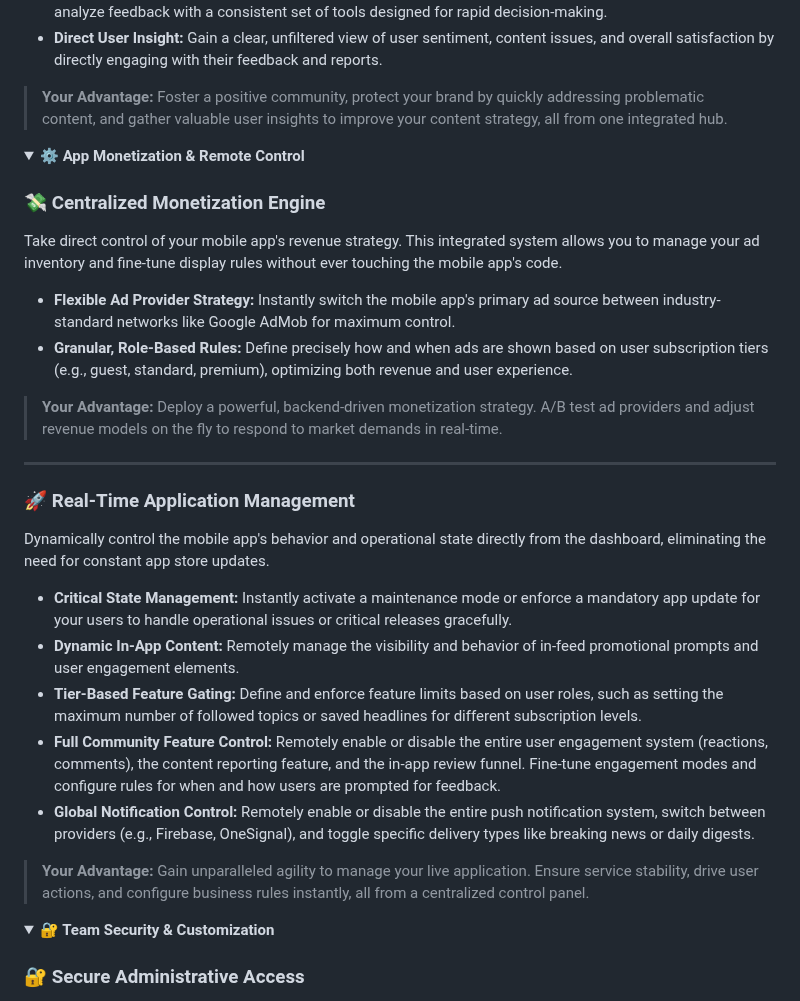
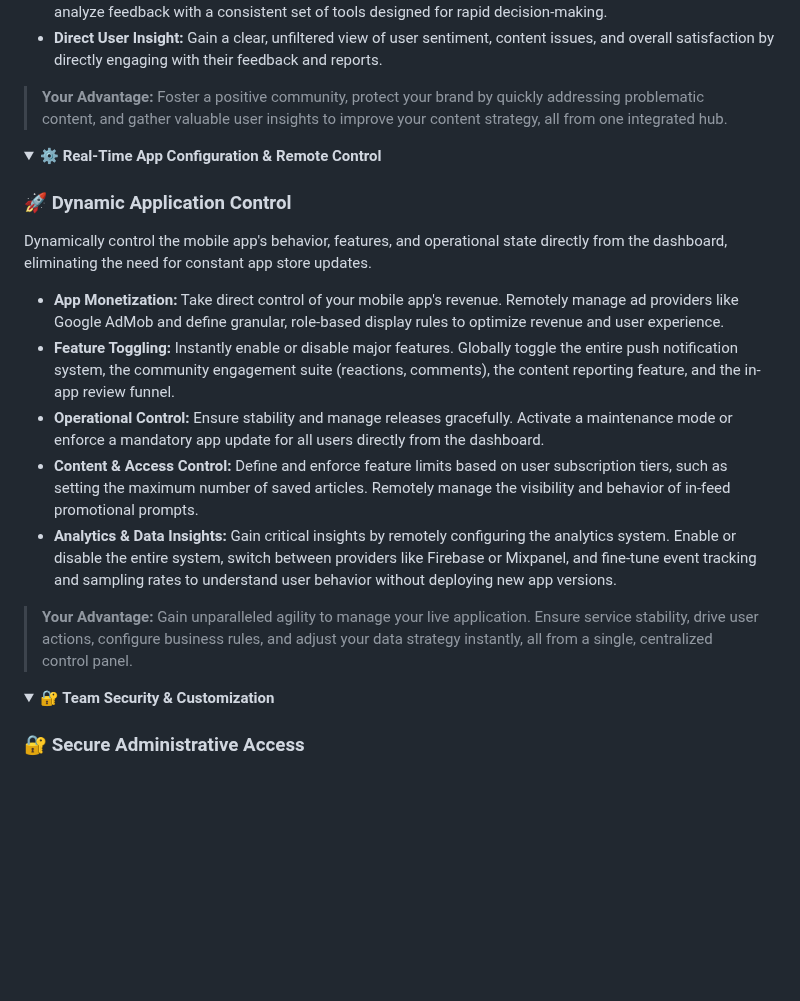
Before and after one commit to flutter-news-app-full-source-code/flutter-news-app-web-dashboard-full-source-code, a Markdown page: README.md, the part around the change. Drawn GitHub-style; folded sections open; blank space fills up the shorter version.

Commit message:
refactor(README): streamline remote control & app configuration details
- Consolidate App Monetization & Remote Control sections into Real-Time App Configuration & Remote Control
- Combine Dynamic Application Control and Centralized Monetization Engine into a single, cohesive section
- Add Analytics & Data Insights subsection to highlight new capabilities
- Improve readability and conciseness of the content

```diff
--- a/README.md
+++ b/README.md
@@ -59,24 +59,16 @@ Directly manage all user-generated content from a centralized command center. Re
 
 
 <details>
-<summary><strong>⚙️ App Monetization & Remote Control</strong></summary>
+<summary><strong>⚙️ Real-Time App Configuration & Remote Control</strong></summary>
 
-### 💸 Centralized Monetization Engine
-Take direct control of your mobile app's revenue strategy. This integrated system allows you to manage your ad inventory and fine-tune display rules without ever touching the mobile app's code.
-- **Flexible Ad Provider Strategy:** Instantly switch the mobile app's primary ad source between industry-standard networks like Google AdMob for maximum control.
-- **Granular, Role-Based Rules:** Define precisely how and when ads are shown based on user subscription tiers (e.g., guest, standard, premium), optimizing both revenue and user experience.
-> **Your Advantage:** Deploy a powerful, backend-driven monetization strategy. A/B test ad providers and adjust revenue models on the fly to respond to market demands in real-time.
-
----
-
-### 🚀 Real-Time Application Management
-Dynamically control the mobile app's behavior and operational state directly from the dashboard, eliminating the need for constant app store updates.
-- **Critical State Management:** Instantly activate a maintenance mode or enforce a mandatory app update for your users to handle operational issues or critical releases gracefully.
-- **Dynamic In-App Content:** Remotely manage the visibility and behavior of in-feed promotional prompts and user engagement elements.
-- **Tier-Based Feature Gating:** Define and enforce feature limits based on user roles, such as setting the maximum number of followed topics or saved headlines for different subscription levels.
-- **Full Community Feature Control:** Remotely enable or disable the entire user engagement system (reactions, comments), the content reporting feature, and the in-app review funnel. Fine-tune engagement modes and configure rules for when and how users are prompted for feedback.
-- **Global Notification Control:** Remotely enable or disable the entire push notification system, switch between providers (e.g., Firebase, OneSignal), and toggle specific delivery types like breaking news or daily digests.
-> **Your Advantage:** Gain unparalleled agility to manage your live application. Ensure service stability, drive user actions, and configure business rules instantly, all from a centralized control panel.
+### 🚀 Dynamic Application Control
+Dynamically control the mobile app's behavior, features, and operational state directly from the dashboard, eliminating the need for constant app store updates.
+- **App Monetization:** Take direct control of your mobile app's revenue. Remotely manage ad providers like Google AdMob and define granular, role-based display rules to optimize revenue and user experience.
+- **Feature Toggling:** Instantly enable or disable major features. Globally toggle the entire push notification system, the community engagement suite (reactions, comments), the content reporting feature, and the in-app review funnel.
+- **Operational Control:** Ensure stability and manage releases gracefully. Activate a maintenance mode or enforce a mandatory app update for all users directly from the dashboard.
+- **Content & Access Control:** Define and enforce feature limits based on user subscription tiers, such as setting the maximum number of saved articles. Remotely manage the visibility and behavior of in-feed promotional prompts.
+- **Analytics & Data Insights:** Gain critical insights by remotely configuring the analytics system. Enable or disable the entire system, switch between providers like Firebase or Mixpanel, and fine-tune event tracking and sampling rates to understand user behavior without deploying new app versions.
+> **Your Advantage:** Gain unparalleled agility to manage your live application. Ensure service stability, drive user actions, configure business rules, and adjust your data strategy instantly, all from a single, centralized control panel.
 
 </details>
 
```
